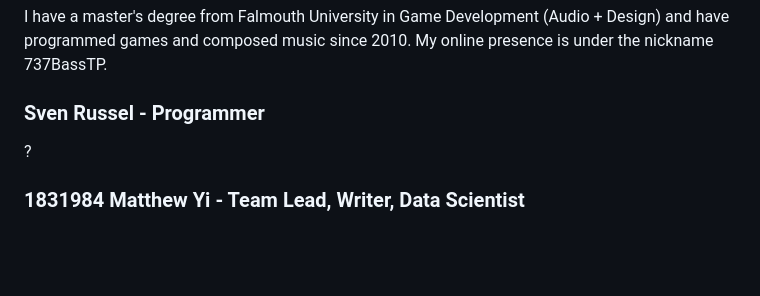
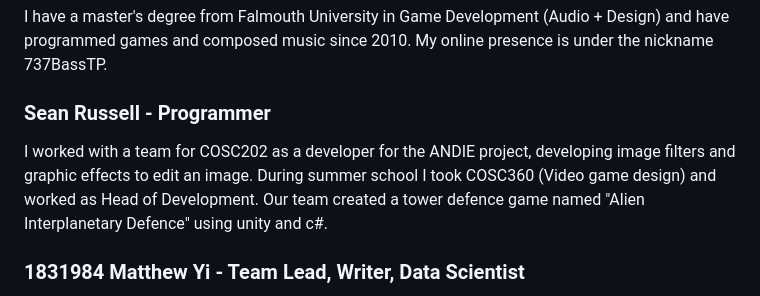
Before and after one commit to 737BassTP/COSC345-Game, a Markdown page: Assignment1.md, the part around the change. Rendered like a GitHub page; blank space fills up the shorter version.

Commit message:
added short bio for myself.

```diff
--- a/Assignment1.md
+++ b/Assignment1.md
@@ -17,8 +17,9 @@
 ### 3391288, Thomas Pedersen - Programmer, Music
 I have a master's degree from Falmouth University in Game Development (Audio + Design) and have programmed games and composed music since 2010.
 My online presence is under the nickname 737BassTP.
-### Sven Russel - Programmer
-?
+### Sean Russell - Programmer
+I worked with a team for COSC202 as a developer for the ANDIE project, developing image filters and graphic effects to edit an image.
+During summer school I took COSC360 (Video game design) and worked as Head of Development. Our team created a tower defence game named "Alien Interplanetary Defence" using unity and c#.
 ### 1831984 Matthew Yi - Team Lead, Writer, Data Scientist
 I was team lead for the COSC 202 ANDIE project and under my management our team produced an excellent product well ahead of the deadline with numerous additional features. My experience as a dungeon master for D&D has honed my creative storytelling abilities. I have taken papers in data science and statistics, which will aid my ability to process, manipulate, and make use of big data that has over 100,000 rows. With my blend of leadership, story-telling, and data-driven approach, I believe I am well suited to fill multiple roles in this project.
 
```
